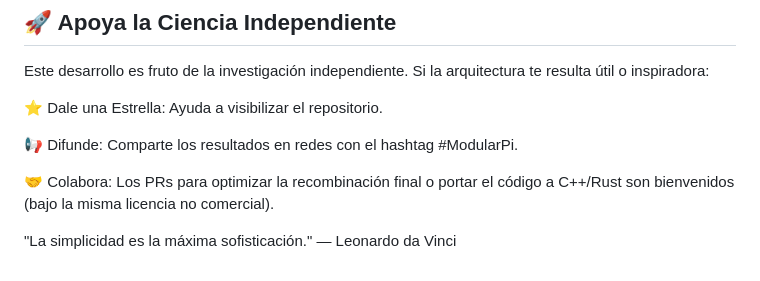
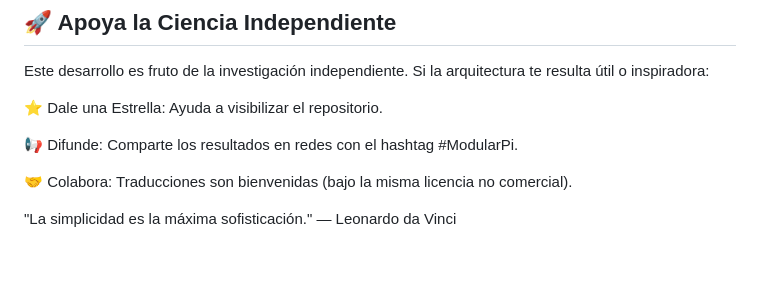
Before and after one commit to NachoPeinador/Arquitectura-de-Hibridacion-Algoritmica-en-Z-6Z, a Markdown page: README.md, the part around the change. GitHub-like rendering.

```diff
--- a/README.md
+++ b/README.md
@@ -118,6 +118,6 @@ Este desarrollo es fruto de la investigación independiente. Si la arquitectura
 
 📢 Difunde: Comparte los resultados en redes con el hashtag #ModularPi.
 
-🤝 Colabora: Los PRs para optimizar la recombinación final o portar el código a C++/Rust son bienvenidos (bajo la misma licencia no comercial).
+🤝 Colabora: Traducciones son bienvenidas (bajo la misma licencia no comercial).
 
 "La simplicidad es la máxima sofisticación." — Leonardo da Vinci
```
